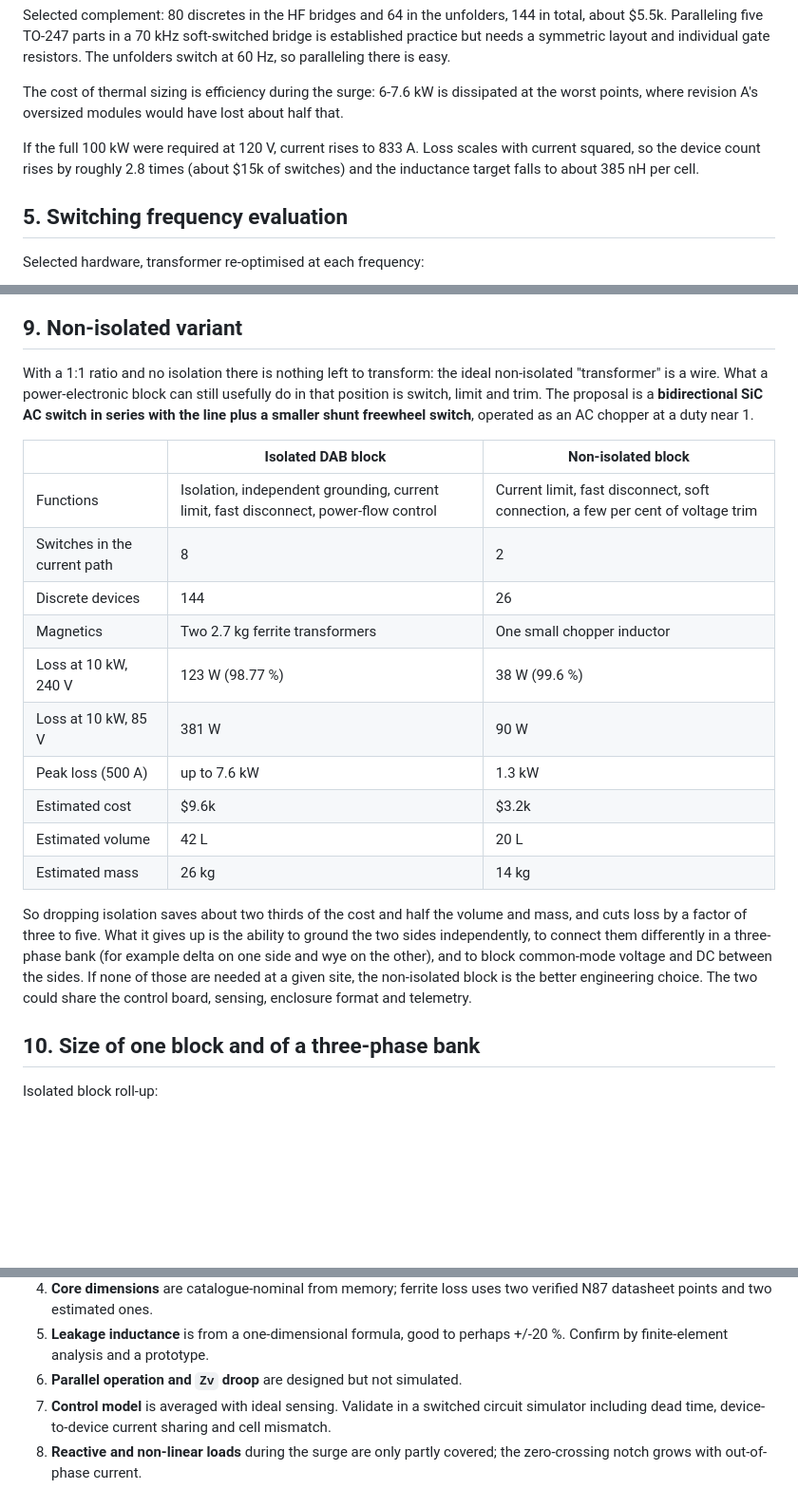
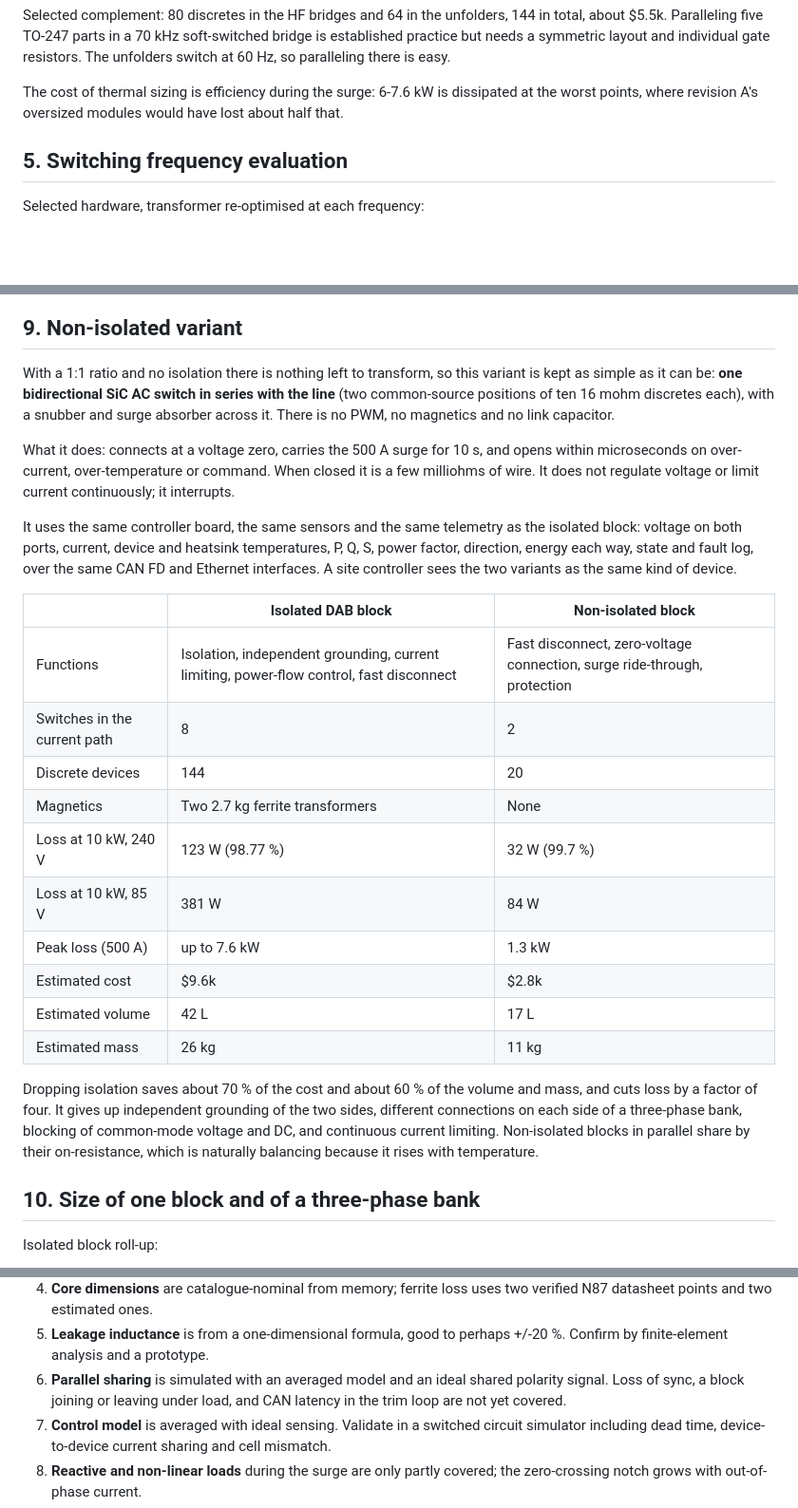
Before and after one commit to hvguy0/13163, a Markdown page: DAB/docs/DESIGN.md, 3 parts joined by grey strips. Shown at 95% size. GitHub-like rendering; blank space fills up the shorter version.

```diff
--- a/DAB/docs/DESIGN.md
+++ b/DAB/docs/DESIGN.md
@@ -122,10 +129,6 @@ is easy.
 The cost of thermal sizing is efficiency during the surge: 6-7.6 kW is
 dissipated at the worst points, where revision A's oversized modules would have
 lost about half that.
-
-If the full 100 kW were required at 120 V, current rises to 833 A. Loss scales
-with current squared, so the device count rises by roughly 2.8 times (about
-$15k of switches) and the inductance target falls to about 385 nH per cell.
 
 ## 5. Switching frequency evaluation
 
@@ -251,32 +254,42 @@ waveform model was checked against a time-stepped switched simulation
 
 ## 9. Non-isolated variant
 
-With a 1:1 ratio and no isolation there is nothing left to transform: the
-ideal non-isolated "transformer" is a wire. What a power-electronic block can
-still usefully do in that position is switch, limit and trim. The proposal is a
-**bidirectional SiC AC switch in series with the line plus a smaller shunt
-freewheel switch**, operated as an AC chopper at a duty near 1.
+With a 1:1 ratio and no isolation there is nothing left to transform, so this
+variant is kept as simple as it can be: **one bidirectional SiC AC switch in
+series with the line** (two common-source positions of ten 16 mohm discretes
+each), with a snubber and surge absorber across it. There is no PWM, no
+magnetics and no link capacitor.
+
+What it does: connects at a voltage zero, carries the 500 A surge for 10 s,
+and opens within microseconds on over-current, over-temperature or command.
+When closed it is a few milliohms of wire. It does not regulate voltage or
+limit current continuously; it interrupts.
+
+It uses the same controller board, the same sensors and the same telemetry as
+the isolated block: voltage on both ports, current, device and heatsink
+temperatures, P, Q, S, power factor, direction, energy each way, state and
+fault log, over the same CAN FD and Ethernet interfaces. A site controller
+sees the two variants as the same kind of device.
 
 | | Isolated DAB block | Non-isolated block |
 |---|---|---|
-| Functions | Isolation, independent grounding, current limit, fast disconnect, power-flow control | Current limit, fast disconnect, soft connection, a few per cent of voltage trim |
+| Functions | Isolation, independent grounding, current limiting, power-flow control, fast disconnect | Fast disconnect, zero-voltage connection, surge ride-through, protection |
 | Switches in the current path | 8 | 2 |
-| Discrete devices | 144 | 26 |
-| Magnetics | Two 2.7 kg ferrite transformers | One small chopper inductor |
-| Loss at 10 kW, 240 V | 123 W (98.77 %) | 38 W (99.6 %) |
-| Loss at 10 kW, 85 V | 381 W | 90 W |
+| Discrete devices | 144 | 20 |
+| Magnetics | Two 2.7 kg ferrite transformers | None |
+| Loss at 10 kW, 240 V | 123 W (98.77 %) | 32 W (99.7 %) |
+| Loss at 10 kW, 85 V | 381 W | 84 W |
 | Peak loss (500 A) | up to 7.6 kW | 1.3 kW |
-| Estimated cost | $9.6k | $3.2k |
-| Estimated volume | 42 L | 20 L |
-| Estimated mass | 26 kg | 14 kg |
+| Estimated cost | $9.6k | $2.8k |
+| Estimated volume | 42 L | 17 L |
+| Estimated mass | 26 kg | 11 kg |
 
-So dropping isolation saves about two thirds of the cost and half the volume
-and mass, and cuts loss by a factor of three to five. What it gives up is the
-ability to ground the two sides independently, to connect them differently in a
-three-phase bank (for example delta on one side and wye on the other), and to
-block common-mode voltage and DC between the sides. If none of those are needed
-at a given site, the non-isolated block is the better engineering choice. The
-two could share the control board, sensing, enclosure format and telemetry.
+Dropping isolation saves about 70 % of the cost and about 60 % of the volume
+and mass, and cuts loss by a factor of four. It gives up independent grounding
+of the two sides, different connections on each side of a three-phase bank,
+blocking of common-mode voltage and DC, and continuous current limiting.
+Non-isolated blocks in parallel share by their on-resistance, which is
+naturally balancing because it rises with temperature.
 
 ## 10. Size of one block and of a three-phase bank
 
@@ -409,7 +443,9 @@ battery-management code already in this repository.
    verified N87 datasheet points and two estimated ones.
 5. **Leakage inductance** is from a one-dimensional formula, good to perhaps
    +/-20 %. Confirm by finite-element analysis and a prototype.
-6. **Parallel operation and `Zv` droop** are designed but not simulated.
+6. **Parallel sharing** is simulated with an averaged model and an ideal shared
+   polarity signal. Loss of sync, a block joining or leaving under load, and
+   CAN latency in the trim loop are not yet covered.
 7. **Control model** is averaged with ideal sensing. Validate in a switched
    circuit simulator including dead time, device-to-device current sharing and
    cell mismatch.
```
Also changed, not shown: other parts of DAB/docs/DESIGN.md (+40 -12 lines), DAB/README.md (+3 -1 lines), DAB/docs/img/parallel_sharing.png (added), 3 other files.
